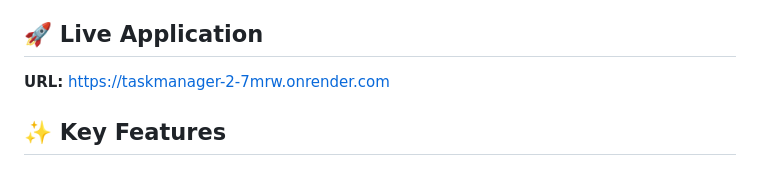
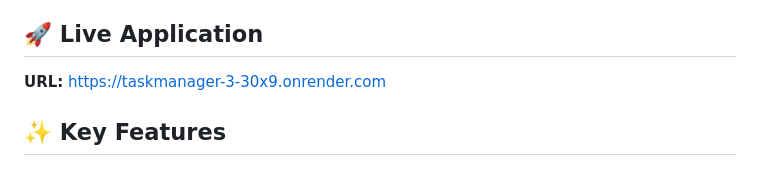
Before and after one commit to shreeyan12/taskmanager, a Markdown page: README.md, the part around the change. GitHub-like rendering.

```diff
--- a/README.md
+++ b/README.md
@@ -3,7 +3,7 @@
 TaskZen is a comprehensive task management application built with Django, featuring a clean, minimalistic UI and powerful functionality for organizing and tracking tasks.
 
 ## 🚀 Live Application
-**URL:** https://taskmanager-2-7mrw.onrender.com
+**URL:** https://taskmanager-3-30x9.onrender.com
 
 ## ✨ Key Features
 
```
